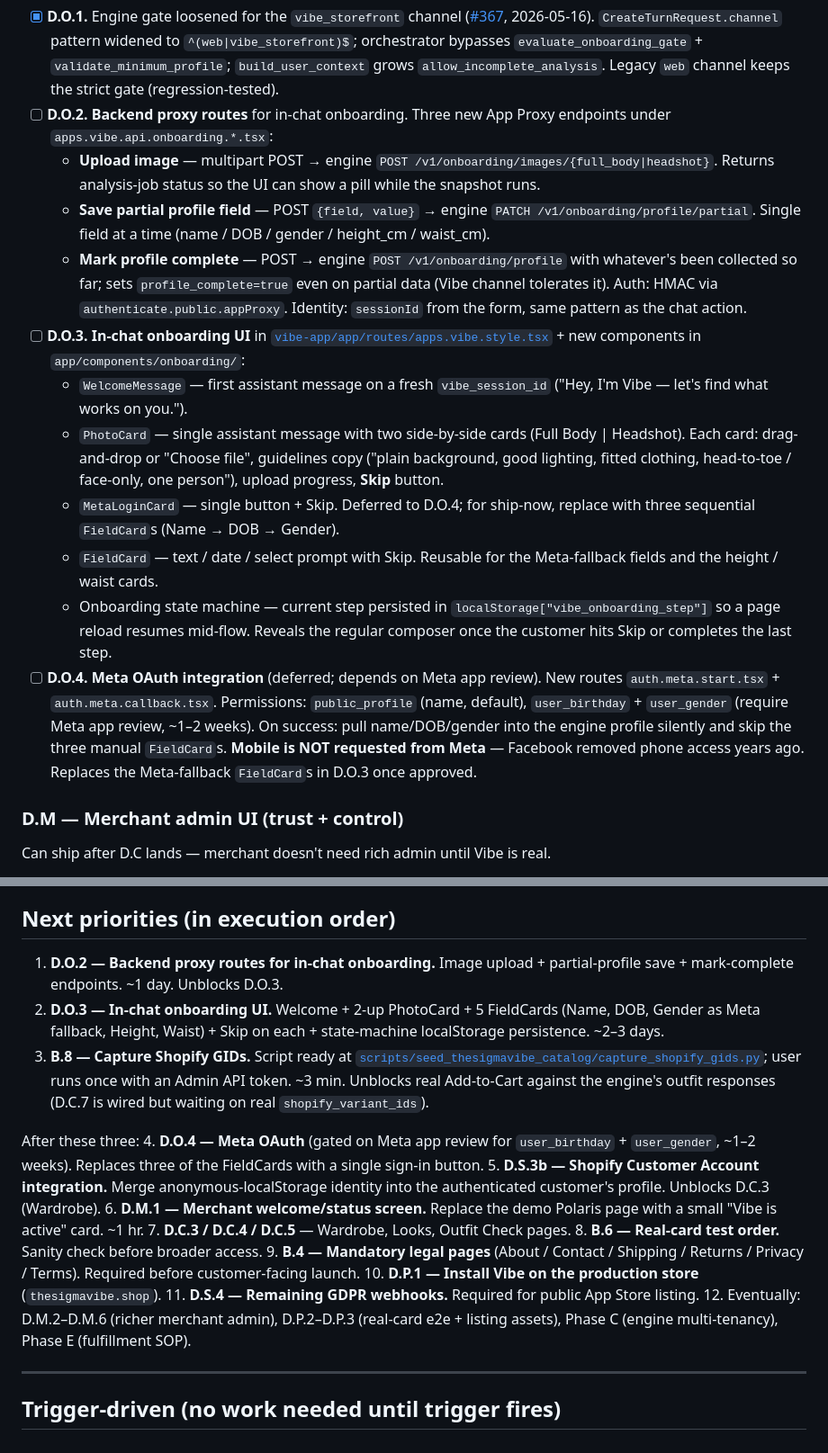
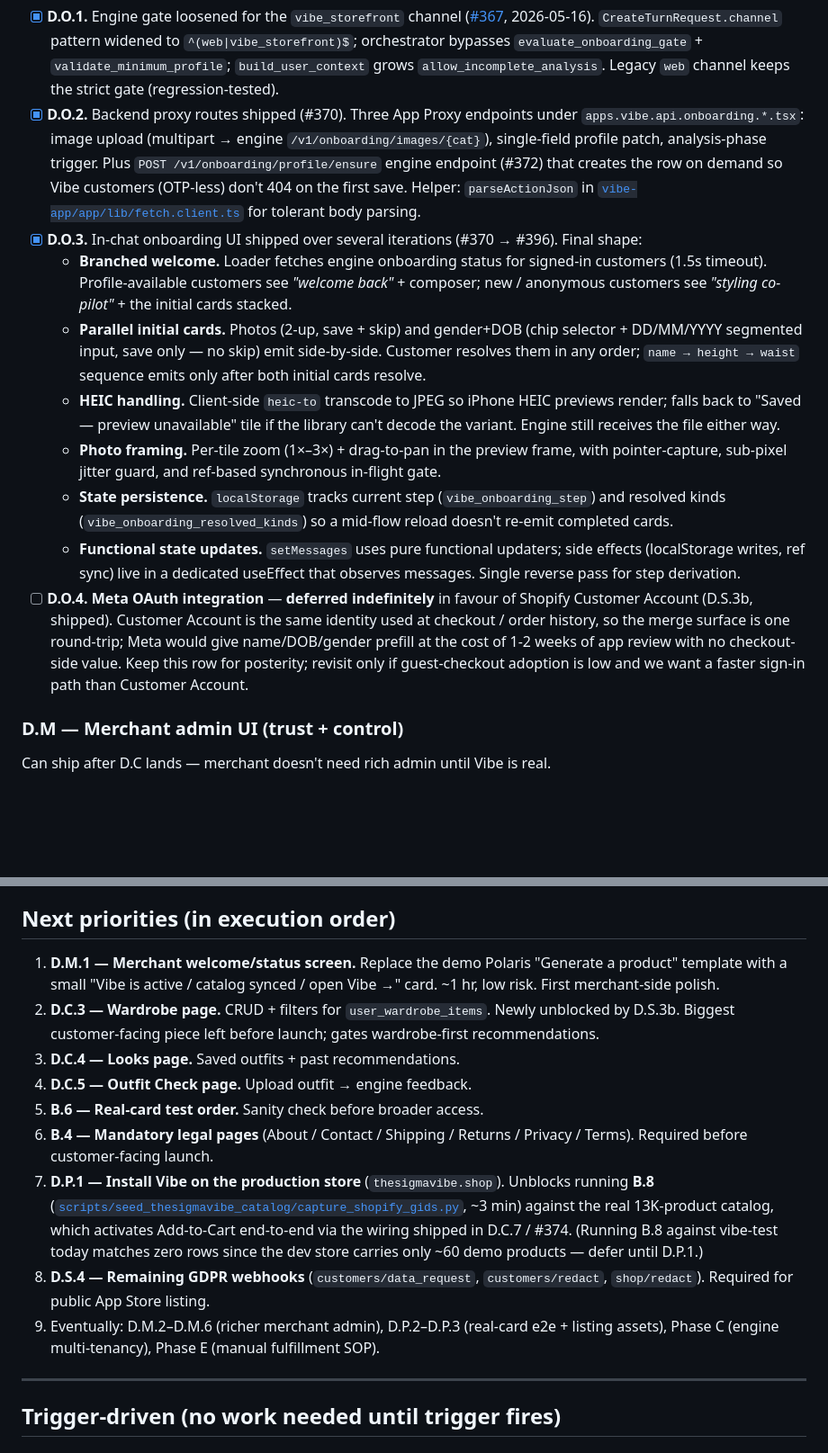
Before and after one commit to jaychitransh007/TheSigmaAura, a Markdown page: docs/OPEN_TASKS.md, 2 parts joined by grey strips. Shown at 90% size. GitHub-like rendering; blank space fills up the shorter version.

Commit message:
docs(open-tasks): refresh for May 16 PM — D.O.2/D.O.3/D.S.3b shipped, drop D.O.4
Marks the full in-chat onboarding stack and the Customer Account
merge as done, drops Meta OAuth indefinitely, and re-anchors the
Next Priorities to merchant + customer surfaces.

Shipped since last refresh:
  - D.O.2 — backend proxy routes (#370 + #372 ensure-profile).
  - D.O.3 — full in-chat onboarding UI across ~20 PRs (#370 → #396).
    Final shape: branched welcome (returning vs new), parallel
    photos + gender-DOB initial cards, chip-style gender + DD/MM/YYYY
    segmented date, HEIC client-side transcode w/ fallback, photo
    zoom + drag-to-pan, localStorage-persisted resolved-kinds set,
    functional setMessages updater with side effects in a
    messages-observing useEffect.
  - D.S.3b — Shopify Customer Account merge (#375). Loader extracts
    logged_in_customer_id; client dispatches op=merge on first
    detection; `shopify:{id}` becomes the canonical engine identity.
  - Engine wiring for shopify_variant_ids on OutfitItem (#374) —
    Add-to-Cart fully wired, awaiting B.8 on a real catalog.

Dropped:
  - D.O.4 (Meta OAuth) — deferred indefinitely. Shopify Customer
    Account is the better long-term anchor (same identity as
    checkout + order history); Meta would cost 1-2 weeks of app
    review with no checkout-side value.

New Next priorities (in execution order):
  1. D.M.1 — merchant welcome/status screen (~1 hr).
  2. D.C.3 — Wardrobe page (unblocked by D.S.3b).
  3. D.C.4 — Looks page.
  4. D.C.5 — Outfit Check page.
  5. B.6 — real-card test order.
  6. B.4 — mandatory legal pages.
  7. D.P.1 — install on production (gates B.8 cart activation).
  8. D.S.4 — remaining GDPR webhooks.

Co-Authored-By: Claude Opus 4.7 (1M context) <noreply@anthropic.com>

```diff
--- a/docs/OPEN_TASKS.md
+++ b/docs/OPEN_TASKS.md
@@ -162,18 +162,15 @@ Engine turn end-to-end takes 30–60s with try-on; up to 90s on cold path. Stage
 **Sub-tasks**
 
 - [x] **D.O.1.** Engine gate loosened for the `vibe_storefront` channel ([#367](https://github.com/jaychitransh007/TheSigmaAura/pull/367), 2026-05-16). `CreateTurnRequest.channel` pattern widened to `^(web|vibe_storefront)$`; orchestrator bypasses `evaluate_onboarding_gate` + `validate_minimum_profile`; `build_user_context` grows `allow_incomplete_analysis`. Legacy `web` channel keeps the strict gate (regression-tested).
-- [ ] **D.O.2.** **Backend proxy routes** for in-chat onboarding. Three new App Proxy endpoints under `apps.vibe.api.onboarding.*.tsx`:
-  - **Upload image** — multipart POST → engine `POST /v1/onboarding/images/{full_body|headshot}`. Returns analysis-job status so the UI can show a pill while the snapshot runs.
-  - **Save partial profile field** — POST `{field, value}` → engine `PATCH /v1/onboarding/profile/partial`. Single field at a time (name / DOB / gender / height_cm / waist_cm).
-  - **Mark profile complete** — POST → engine `POST /v1/onboarding/profile` with whatever's been collected so far; sets `profile_complete=true` even on partial data (Vibe channel tolerates it).
-  Auth: HMAC via `authenticate.public.appProxy`. Identity: `sessionId` from the form, same pattern as the chat action.
-- [ ] **D.O.3.** **In-chat onboarding UI** in [`vibe-app/app/routes/apps.vibe.style.tsx`](vibe-app/app/routes/apps.vibe.style.tsx) + new components in `app/components/onboarding/`:
-  - `WelcomeMessage` — first assistant message on a fresh `vibe_session_id` ("Hey, I'm Vibe — let's find what works on you.").
-  - `PhotoCard` — single assistant message with two side-by-side cards (Full Body | Headshot). Each card: drag-and-drop or "Choose file", guidelines copy ("plain background, good lighting, fitted clothing, head-to-toe / face-only, one person"), upload progress, **Skip** button.
-  - `MetaLoginCard` — single button + Skip. Deferred to D.O.4; for ship-now, replace with three sequential `FieldCard`s (Name → DOB → Gender).
-  - `FieldCard` — text / date / select prompt with Skip. Reusable for the Meta-fallback fields and the height / waist cards.
-  - Onboarding state machine — current step persisted in `localStorage["vibe_onboarding_step"]` so a page reload resumes mid-flow. Reveals the regular composer once the customer hits Skip or completes the last step.
-- [ ] **D.O.4.** **Meta OAuth integration** (deferred; depends on Meta app review). New routes `auth.meta.start.tsx` + `auth.meta.callback.tsx`. Permissions: `public_profile` (name, default), `user_birthday` + `user_gender` (require Meta app review, ~1–2 weeks). On success: pull name/DOB/gender into the engine profile silently and skip the three manual `FieldCard`s. **Mobile is NOT requested from Meta** — Facebook removed phone access years ago. Replaces the Meta-fallback `FieldCard`s in D.O.3 once approved.
+- [x] **D.O.2.** Backend proxy routes shipped (#370). Three App Proxy endpoints under `apps.vibe.api.onboarding.*.tsx`: image upload (multipart → engine `/v1/onboarding/images/{cat}`), single-field profile patch, analysis-phase trigger. Plus `POST /v1/onboarding/profile/ensure` engine endpoint (#372) that creates the row on demand so Vibe customers (OTP-less) don't 404 on the first save. Helper: `parseActionJson` in [`vibe-app/app/lib/fetch.client.ts`](vibe-app/app/lib/fetch.client.ts) for tolerant body parsing.
+- [x] **D.O.3.** In-chat onboarding UI shipped over several iterations (#370 → #396). Final shape:
+  - **Branched welcome.** Loader fetches engine onboarding status for signed-in customers (1.5s timeout). Profile-available customers see *"welcome back"* + composer; new / anonymous customers see *"styling co-pilot"* + the initial cards stacked.
+  - **Parallel initial cards.** Photos (2-up, save + skip) and gender+DOB (chip selector + DD/MM/YYYY segmented input, save only — no skip) emit side-by-side. Customer resolves them in any order; `name → height → waist` sequence emits only after both initial cards resolve.
+  - **HEIC handling.** Client-side `heic-to` transcode to JPEG so iPhone HEIC previews render; falls back to "Saved — preview unavailable" tile if the library can't decode the variant. Engine still receives the file either way.
+  - **Photo framing.** Per-tile zoom (1×–3×) + drag-to-pan in the preview frame, with pointer-capture, sub-pixel jitter guard, and ref-based synchronous in-flight gate.
+  - **State persistence.** `localStorage` tracks current step (`vibe_onboarding_step`) and resolved kinds (`vibe_onboarding_resolved_kinds`) so a mid-flow reload doesn't re-emit completed cards.
+  - **Functional state updates.** `setMessages` uses pure functional updaters; side effects (localStorage writes, ref sync) live in a dedicated useEffect that observes messages. Single reverse pass for step derivation.
+- [ ] **D.O.4.** **Meta OAuth integration** — **deferred indefinitely** in favour of Shopify Customer Account (D.S.3b, shipped). Customer Account is the same identity used at checkout / order history, so the merge surface is one round-trip; Meta would give name/DOB/gender prefill at the cost of 1-2 weeks of app review with no checkout-side value. Keep this row for posterity; revisit only if guest-checkout adoption is low and we want a faster sign-in path than Customer Account.
 
 ### D.M — Merchant admin UI (trust + control)
 
@@ -225,20 +222,15 @@ Per agreed sequencing — Phase C is a 1–2 week refactor with no user-visible
 
 ## Next priorities (in execution order)
 
-1. **D.O.2 — Backend proxy routes for in-chat onboarding.** Image upload + partial-profile save + mark-complete endpoints. ~1 day. Unblocks D.O.3.
-2. **D.O.3 — In-chat onboarding UI.** Welcome + 2-up PhotoCard + 5 FieldCards (Name, DOB, Gender as Meta fallback, Height, Waist) + Skip on each + state-machine localStorage persistence. ~2–3 days.
-3. **B.8 — Capture Shopify GIDs.** Script ready at [`scripts/seed_thesigmavibe_catalog/capture_shopify_gids.py`](scripts/seed_thesigmavibe_catalog/capture_shopify_gids.py); user runs once with an Admin API token. ~3 min. Unblocks real Add-to-Cart against the engine's outfit responses (D.C.7 is wired but waiting on real `shopify_variant_ids`).
-
-After these three:
-4. **D.O.4 — Meta OAuth** (gated on Meta app review for `user_birthday` + `user_gender`, ~1–2 weeks). Replaces three of the FieldCards with a single sign-in button.
-5. **D.S.3b — Shopify Customer Account integration.** Merge anonymous-localStorage identity into the authenticated customer's profile. Unblocks D.C.3 (Wardrobe).
-6. **D.M.1 — Merchant welcome/status screen.** Replace the demo Polaris page with a small "Vibe is active" card. ~1 hr.
-7. **D.C.3 / D.C.4 / D.C.5** — Wardrobe, Looks, Outfit Check pages.
-8. **B.6 — Real-card test order.** Sanity check before broader access.
-9. **B.4 — Mandatory legal pages** (About / Contact / Shipping / Returns / Privacy / Terms). Required before customer-facing launch.
-10. **D.P.1 — Install Vibe on the production store** (`thesigmavibe.shop`).
-11. **D.S.4 — Remaining GDPR webhooks.** Required for public App Store listing.
-12. Eventually: D.M.2–D.M.6 (richer merchant admin), D.P.2–D.P.3 (real-card e2e + listing assets), Phase C (engine multi-tenancy), Phase E (fulfillment SOP).
+1. **D.M.1 — Merchant welcome/status screen.** Replace the demo Polaris "Generate a product" template with a small "Vibe is active / catalog synced / open Vibe →" card. ~1 hr, low risk. First merchant-side polish.
+2. **D.C.3 — Wardrobe page.** CRUD + filters for `user_wardrobe_items`. Newly unblocked by D.S.3b. Biggest customer-facing piece left before launch; gates wardrobe-first recommendations.
+3. **D.C.4 — Looks page.** Saved outfits + past recommendations.
+4. **D.C.5 — Outfit Check page.** Upload outfit → engine feedback.
+5. **B.6 — Real-card test order.** Sanity check before broader access.
+6. **B.4 — Mandatory legal pages** (About / Contact / Shipping / Returns / Privacy / Terms). Required before customer-facing launch.
+7. **D.P.1 — Install Vibe on the production store** (`thesigmavibe.shop`). Unblocks running **B.8** ([`scripts/seed_thesigmavibe_catalog/capture_shopify_gids.py`](scripts/seed_thesigmavibe_catalog/capture_shopify_gids.py), ~3 min) against the real 13K-product catalog, which activates Add-to-Cart end-to-end via the wiring shipped in D.C.7 / #374. (Running B.8 against vibe-test today matches zero rows since the dev store carries only ~60 demo products — defer until D.P.1.)
+8. **D.S.4 — Remaining GDPR webhooks** (`customers/data_request`, `customers/redact`, `shop/redact`). Required for public App Store listing.
+9. Eventually: D.M.2–D.M.6 (richer merchant admin), D.P.2–D.P.3 (real-card e2e + listing assets), Phase C (engine multi-tenancy), Phase E (manual fulfillment SOP).
 
 ---
 
```
Also changed, not shown: other parts of docs/OPEN_TASKS.md (+3 -3 lines).
